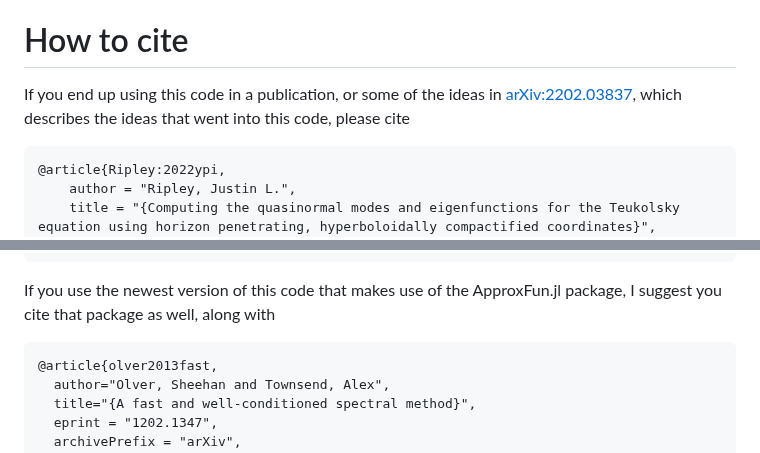
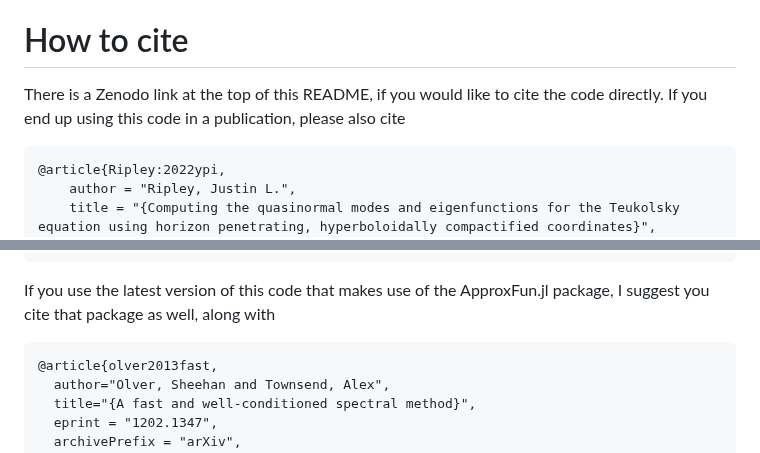
Before and after one commit to JLRipley314/TeukolskyQNMFunctions.jl, a Markdown page: README.md, 2 parts joined by grey strips. Rendered like a GitHub page.

Commit message:
added Zenodo link

````diff
--- a/README.md
+++ b/README.md
@@ -69,9 +70,9 @@ See `examples/example_compute_qnm.jl` for example overtone calculations.
 
 # How to cite
 
-If you end up using this code in a publication, or some of the ideas in
-[arXiv:2202.03837](https://arxiv.org/abs/2202.03837),
-which describes the ideas that went into this code, please cite
+There is a Zenodo link at the top of this README, if you would like to cite
+the code directly.
+If you end up using this code in a publication, please also cite
 ```
 @article{Ripley:2022ypi,
     author = "Ripley, Justin L.",
@@ -88,7 +89,7 @@ which describes the ideas that went into this code, please cite
 }
 ```
 
-If you use the newest version of this code that makes use of the ApproxFun.jl
+If you use the latest version of this code that makes use of the ApproxFun.jl
 package, I suggest you cite that package as well, along with
 ```
 @article{olver2013fast,
````
Also changed, not shown: other parts of README.md (+1 -0 lines).
